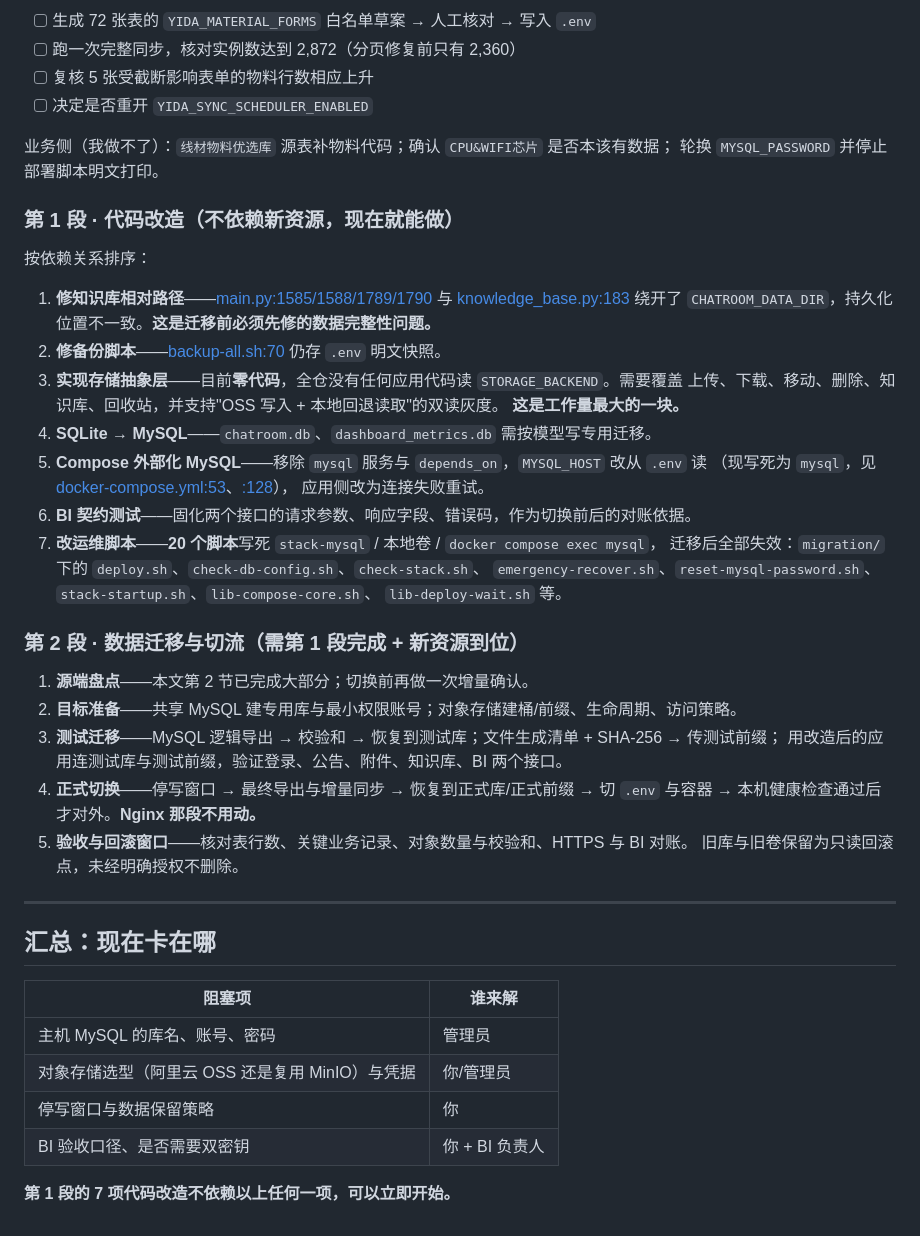
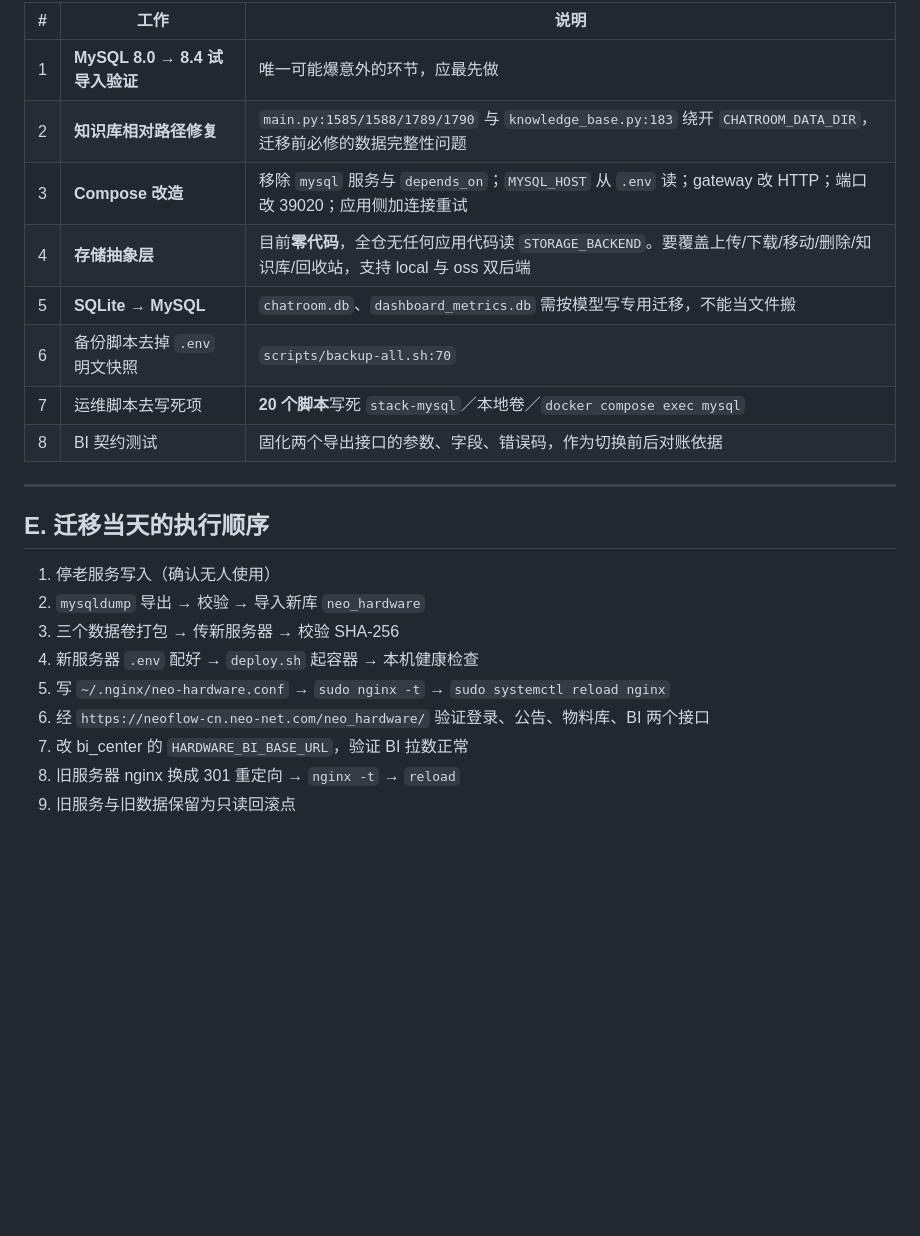
Before and after one commit to Max0314/neo_hardware_portal, a Markdown page: docs/migration-status-and-requirements.md, the part around one of its changes. GitHub-like rendering; blank space fills up the shorter version.

```diff
--- a/docs/migration-status-and-requirements.md
+++ b/docs/migration-status-and-requirements.md
@@ -169,53 +111,25 @@ docker run --rm -v docker_htmlsystm_data:/d alpine:3.20 sh -c 'ls /d'
 
-- [ ] 生成 72 张表的 `YIDA_MATERIAL_FORMS` 白名单草案 → 人工核对 → 写入 `.env`
-- [ ] 跑一次完整同步，核对实例数达到 2,872（分页修复前只有 2,360）
-- [ ] 复核 5 张受截断影响表单的物料行数相应上升
-- [ ] 决定是否重开 `YIDA_SYNC_SCHEDULER_ENABLED`
-
-业务侧（我做不了）：`线材物料优选库` 源表补物料代码；确认 `CPU&WIFI芯片` 是否本该有数据；
-轮换 `MYSQL_PASSWORD` 并停止部署脚本明文打印。
-
-### 第 1 段 · 代码改造（不依赖新资源，现在就能做）
-
-按依赖关系排序：
-
-1. **修知识库相对路径**——[main.py:1585/1588/1789/1790](../neo_ai_chatroom/backend/main.py:1585)
-   与 [knowledge_base.py:183](../neo_ai_chatroom/backend/models/knowledge_base.py:183) 绕开了
-   `CHATROOM_DATA_DIR`，持久化位置不一致。**这是迁移前必须先修的数据完整性问题。**
-2. **修备份脚本**——[backup-all.sh:70](../scripts/backup-all.sh:70) 仍存 `.env` 明文快照。
-3. **实现存储抽象层**——目前**零代码**，全仓没有任何应用代码读 `STORAGE_BACKEND`。需要覆盖
-   上传、下载、移动、删除、知识库、回收站，并支持"OSS 写入 + 本地回退读取"的双读灰度。
-   **这是工作量最大的一块。**
-4. **SQLite → MySQL**——`chatroom.db`、`dashboard_metrics.db` 需按模型写专用迁移。
-5. **Compose 外部化 MySQL**——移除 `mysql` 服务与 `depends_on`，`MYSQL_HOST` 改从 `.env` 读
-   （现写死为 `mysql`，见 [docker-compose.yml:53](../docker-compose.yml:53)、[:128](../docker-compose.yml:128)），
-   应用侧改为连接失败重试。
-6. **BI 契约测试**——固化两个接口的请求参数、响应字段、错误码，作为切换前后的对账依据。
-7. **改运维脚本**——**20 个脚本**写死 `stack-mysql` / 本地卷 / `docker compose exec mysql`，
-   迁移后全部失效：`migration/` 下的 `deploy.sh`、`check-db-config.sh`、`check-stack.sh`、
-   `emergency-recover.sh`、`reset-mysql-password.sh`、`stack-startup.sh`、`lib-compose-core.sh`、
-   `lib-deploy-wait.sh` 等。
-
-### 第 2 段 · 数据迁移与切流（需第 1 段完成 + 新资源到位）
-
-1. **源端盘点**——本文第 2 节已完成大部分；切换前再做一次增量确认。
-2. **目标准备**——共享 MySQL 建专用库与最小权限账号；对象存储建桶/前缀、生命周期、访问策略。
-3. **测试迁移**——MySQL 逻辑导出 → 校验和 → 恢复到测试库；文件生成清单 + SHA-256 → 传测试前缀；
-   用改造后的应用连测试库与测试前缀，验证登录、公告、附件、知识库、BI 两个接口。
-4. **正式切换**——停写窗口 → 最终导出与增量同步 → 恢复到正式库/正式前缀 → 切 `.env` 与容器 →
-   本机健康检查通过后才对外。**Nginx 那段不用动。**
-5. **验收与回滚窗口**——核对表行数、关键业务记录、对象数量与校验和、HTTPS 与 BI 对账。
-   旧库与旧卷保留为只读回滚点，未经明确授权不删除。
+| # | 工作 | 说明 |
+| --- | --- | --- |
+| 1 | **MySQL 8.0 → 8.4 试导入验证** | 唯一可能爆意外的环节，应最先做 |
+| 2 | **知识库相对路径修复** | `main.py:1585/1588/1789/1790` 与 `knowledge_base.py:183` 绕开 `CHATROOM_DATA_DIR`，迁移前必修的数据完整性问题 |
+| 3 | **Compose 改造** | 移除 `mysql` 服务与 `depends_on`；`MYSQL_HOST` 从 `.env` 读；gateway 改 HTTP；端口改 39020；应用侧加连接重试 |
+| 4 | **存储抽象层** | 目前**零代码**，全仓无任何应用代码读 `STORAGE_BACKEND`。要覆盖上传/下载/移动/删除/知识库/回收站，支持 local 与 oss 双后端 |
+| 5 | **SQLite → MySQL** | `chatroom.db`、`dashboard_metrics.db` 需按模型写专用迁移，不能当文件搬 |
+| 6 | 备份脚本去掉 `.env` 明文快照 | `scripts/backup-all.sh:70` |
+| 7 | 运维脚本去写死项 | **20 个脚本**写死 `stack-mysql`／本地卷／`docker compose exec mysql` |
+| 8 | BI 契约测试 | 固化两个导出接口的参数、字段、错误码，作为切换前后对账依据 |
 
 ---
 
-## 汇总：现在卡在哪
+## E. 迁移当天的执行顺序
 
-| 阻塞项 | 谁来解 |
-| --- | --- |
-| 主机 MySQL 的库名、账号、密码 | 管理员 |
-| 对象存储选型（阿里云 OSS 还是复用 MinIO）与凭据 | 你/管理员 |
-| 停写窗口与数据保留策略 | 你 |
-| BI 验收口径、是否需要双密钥 | 你 + BI 负责人 |
-
-**第 1 段的 7 项代码改造不依赖以上任何一项，可以立即开始。**
+1. 停老服务写入（确认无人使用）
+2. `mysqldump` 导出 → 校验 → 导入新库 `neo_hardware`
+3. 三个数据卷打包 → 传新服务器 → 校验 SHA-256
+4. 新服务器 `.env` 配好 → `deploy.sh` 起容器 → 本机健康检查
+5. 写 `~/.nginx/neo-hardware.conf` → `sudo nginx -t` → `sudo systemctl reload nginx`
+6. 经 `https://neoflow-cn.neo-net.com/neo_hardware/` 验证登录、公告、物料库、BI 两个接口
+7. 改 bi_center 的 `HARDWARE_BI_BASE_URL`，验证 BI 拉数正常
+8. 旧服务器 nginx 换成 301 重定向 → `nginx -t` → `reload`
+9. 旧服务与旧数据保留为只读回滚点
```
Also changed, not shown: other parts of docs/migration-status-and-requirements.md (+81 -139 lines).
